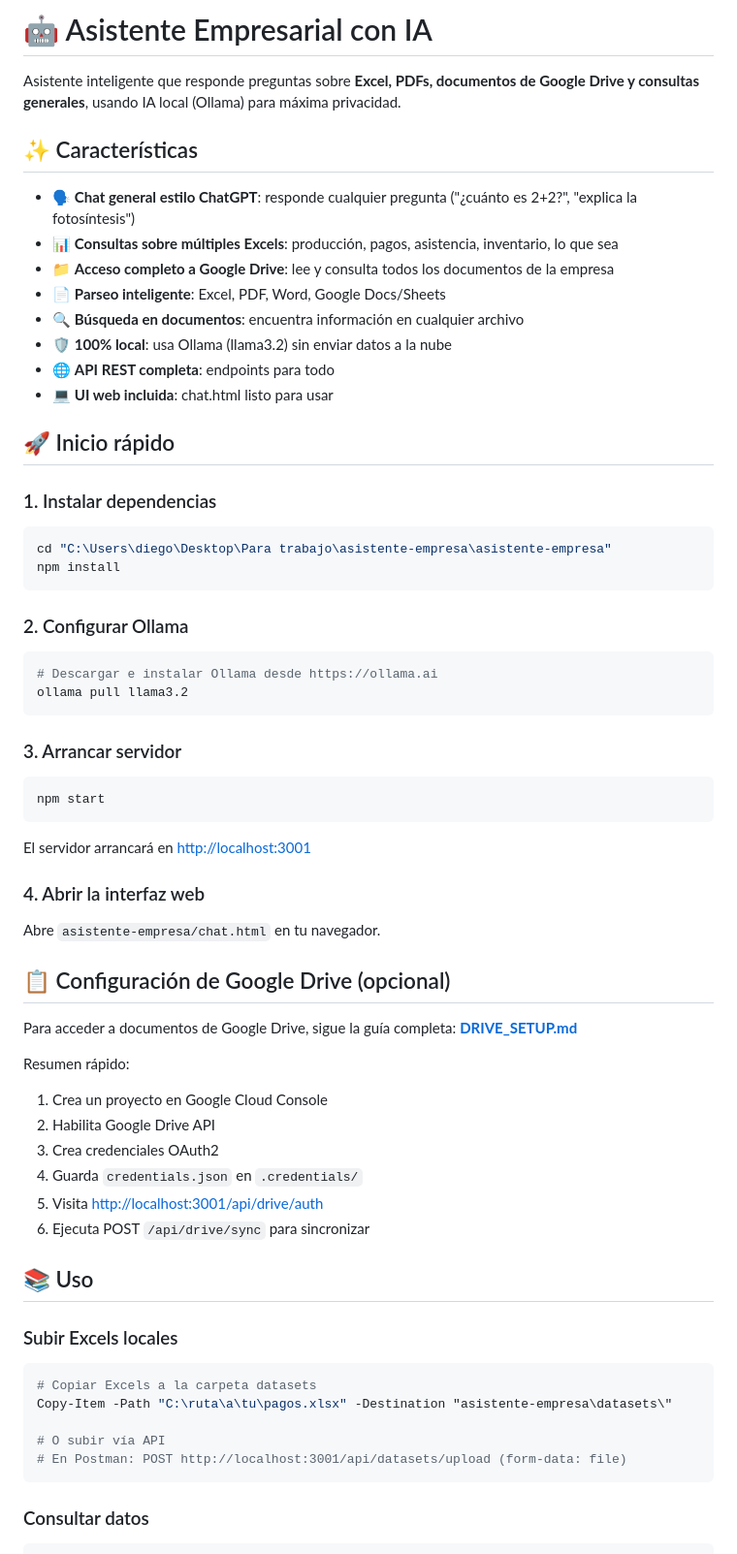
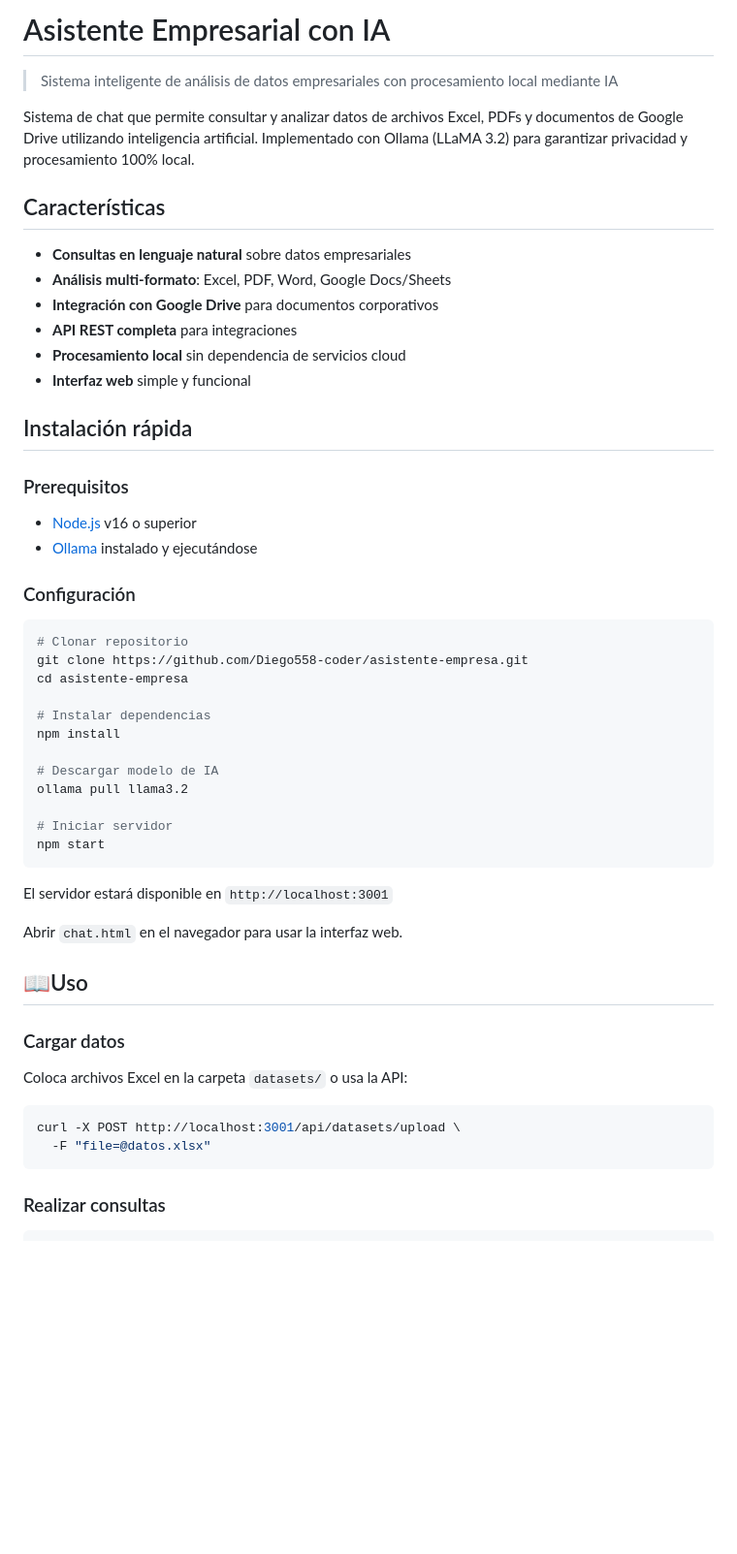
Before and after one commit to Diego558-coder/asistente-empresa, a Markdown page: README.md, the part around one of its changes. Shown at 97% size. Drawn GitHub-style; blank space fills up the shorter version.

Commit message:
docs: README profesional para portafolio

````diff
--- a/README.md
+++ b/README.md
@@ -1,70 +1,56 @@
-# 🤖 Asistente Empresarial con IA
+# Asistente Empresarial con IA
 
-Asistente inteligente que responde preguntas sobre **Excel, PDFs, documentos de Google Drive y consultas generales**, usando IA local (Ollama) para máxima privacidad.
+> Sistema inteligente de análisis de datos empresariales con procesamiento local mediante IA
 
-## ✨ Características
+Sistema de chat que permite consultar y analizar datos de archivos Excel, PDFs y documentos de Google Drive utilizando inteligencia artificial. Implementado con Ollama (LLaMA 3.2) para garantizar privacidad y procesamiento 100% local.
 
-- 🗣️ **Chat general estilo ChatGPT**: responde cualquier pregunta ("¿cuánto es 2+2?", "explica la fotosíntesis")
-- 📊 **Consultas sobre múltiples Excels**: producción, pagos, asistencia, inventario, lo que sea
-- 📁 **Acceso completo a Google Drive**: lee y consulta todos los documentos de la empresa
-- 📄 **Parseo inteligente**: Excel, PDF, Word, Google Docs/Sheets
-- 🔍 **Búsqueda en documentos**: encuentra información en cualquier archivo
-- 🛡️ **100% local**: usa Ollama (llama3.2) sin enviar datos a la nube
-- 🌐 **API REST completa**: endpoints para todo
-- 💻 **UI web incluida**: chat.html listo para usar
+##  Características
 
-## 🚀 Inicio rápido
+- **Consultas en lenguaje natural** sobre datos empresariales
+- **Análisis multi-formato**: Excel, PDF, Word, Google Docs/Sheets
+- **Integración con Google Drive** para documentos corporativos
+- **API REST completa** para integraciones
+- **Procesamiento local** sin dependencia de servicios cloud
+- **Interfaz web** simple y funcional
 
-### 1. Instalar dependencias
+## Instalación rápida
 
-```powershell
-cd "C:\Users\diego\Desktop\Para trabajo\asistente-empresa\asistente-empresa"
+### Prerequisitos
+
+- [Node.js](https://nodejs.org/) v16 o superior
+- [Ollama](https://ollama.ai) instalado y ejecutándose
+
+### Configuración
+
+```bash
+# Clonar repositorio
+git clone https://github.com/Diego558-coder/asistente-empresa.git
+cd asistente-empresa
+
+# Instalar dependencias
 npm install
-```
 
-### 2. Configurar Ollama
+# Descargar modelo de IA
+ollama pull llama3.2
 
-```powershell
-# Descargar e instalar Ollama desde https://ollama.ai
-ollama pull llama3.2
-```
-
-### 3. Arrancar servidor
-
-```powershell
+# Iniciar servidor
 npm start
 ```
 
-El servidor arrancará en <http://localhost:3001>
+El servidor estará disponible en `http://localhost:3001`
 
-### 4. Abrir la interfaz web
+Abrir `chat.html` en el navegador para usar la interfaz web.
 
-Abre `asistente-empresa/chat.html` en tu navegador.
+## 📖Uso
 
-## 📋 Configuración de Google Drive (opcional)
+### Cargar datos
 
-Para acceder a documentos de Google Drive, sigue la guía completa: **[DRIVE_SETUP.md](DRIVE_SETUP.md)**
+Coloca archivos Excel en la carpeta `datasets/` o usa la API:
 
-Resumen rápido:
-
-1. Crea un proyecto en Google Cloud Console
-2. Habilita Google Drive API
-3. Crea credenciales OAuth2
-4. Guarda `credentials.json` en `.credentials/`
-5. Visita <http://localhost:3001/api/drive/auth>
-6. Ejecuta POST `/api/drive/sync` para sincronizar
-
-## 📚 Uso
-
-### Subir Excels locales
-
-```powershell
-# Copiar Excels a la carpeta datasets
-Copy-Item -Path "C:\ruta\a\tu\pagos.xlsx" -Destination "asistente-empresa\datasets\"
-
-# O subir vía API
-# En Postman: POST http://localhost:3001/api/datasets/upload (form-data: file)
+```bash
+curl -X POST http://localhost:3001/api/datasets/upload \
+  -F "file=@datos.xlsx"
 ```
 
-### Consultar datos
+### Realizar consultas
 
````
Also changed, not shown: other parts of README.md (+58 -100 lines).
